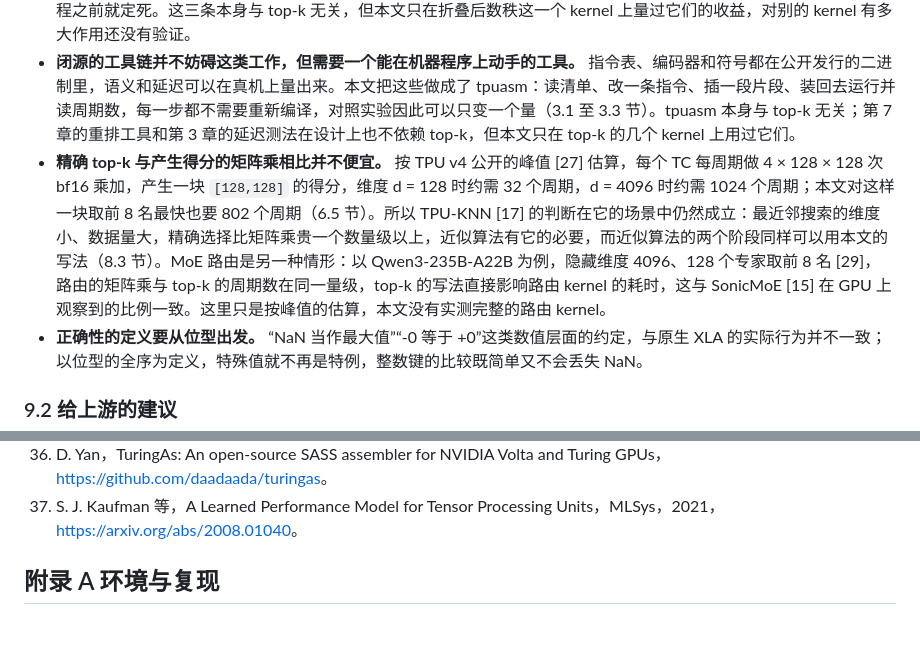
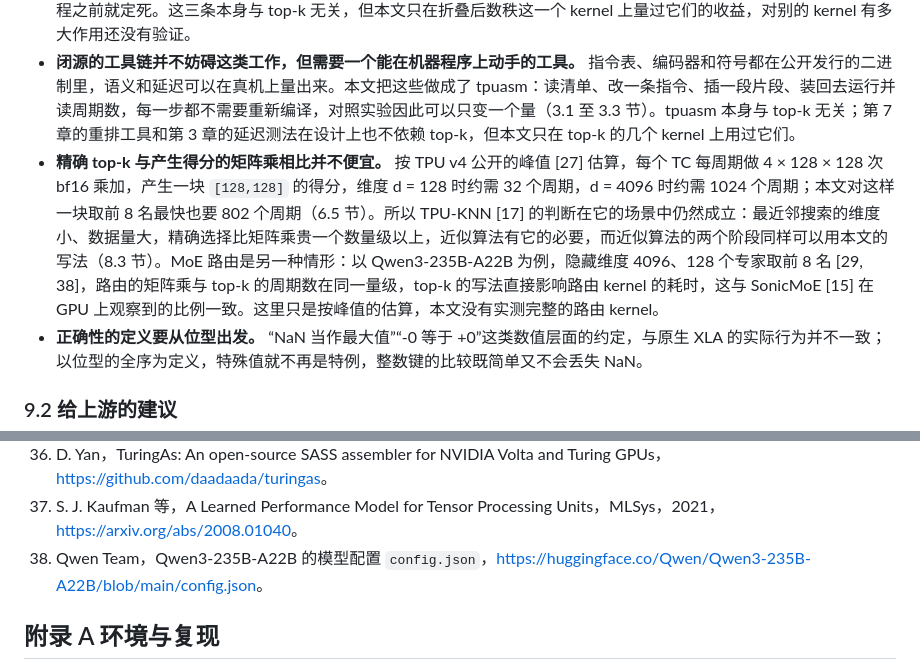
Before and after one commit to ayaka14732/tpu-v4-top-k, a Markdown page: report.md, 2 parts joined by grey strips. GitHub-like rendering; blank space fills up the shorter version.

```diff
--- a/report.md
+++ b/report.md
@@ -856,7 +856,7 @@ TPU-KNN [17] 的两阶段近似算法在 Pallas 中也有实现。kernel 中调
 - **链不一定要拆，可以换它走的路。** 官方的链慢在每一轮要等 XLU，而不在有 k 轮。把数据转置到让每一行占一个通道，每一轮就只剩通道之内的整数比较和按索引读，许多行还能共用同一条指令（6.3 节）。
 - **在折叠后数秩上，编译器与手写的差距主要在排程。** 同一份指令，按真实的时序重排之后就能达到手写的水平。libtpu 的排程器缺的是三样具体的东西：延迟表里转置之后队列的占用，IAR 被当作内存屏障，以及 XLU 队列和 IAR 编号在排程之前就定死。这三条本身与 top-k 无关，但本文只在折叠后数秩这一个 kernel 上量过它们的收益，对别的 kernel 有多大作用还没有验证。
 - **闭源的工具链并不妨碍这类工作，但需要一个能在机器程序上动手的工具。** 指令表、编码器和符号都在公开发行的二进制里，语义和延迟可以在真机上量出来。本文把这些做成了 tpuasm：读清单、改一条指令、插一段片段、装回去运行并读周期数，每一步都不需要重新编译，对照实验因此可以只变一个量（3.1 至 3.3 节）。tpuasm 本身与 top-k 无关；第 7 章的重排工具和第 3 章的延迟测法在设计上也不依赖 top-k，但本文只在 top-k 的几个 kernel 上用过它们。
-- **精确 top-k 与产生得分的矩阵乘相比并不便宜。** 按 TPU v4 公开的峰值 [27] 估算，每个 TC 每周期做 4 × 128 × 128 次 bf16 乘加，产生一块 `[128,128]` 的得分，维度 d = 128 时约需 32 个周期，d = 4096 时约需 1024 个周期；本文对这样一块取前 8 名最快也要 802 个周期（6.5 节）。所以 TPU-KNN [17] 的判断在它的场景中仍然成立：最近邻搜索的维度小、数据量大，精确选择比矩阵乘贵一个数量级以上，近似算法有它的必要，而近似算法的两个阶段同样可以用本文的写法（8.3 节）。MoE 路由是另一种情形：以 Qwen3-235B-A22B 为例，隐藏维度 4096、128 个专家取前 8 名 [29]，路由的矩阵乘与 top-k 的周期数在同一量级，top-k 的写法直接影响路由 kernel 的耗时，这与 SonicMoE [15] 在 GPU 上观察到的比例一致。这里只是按峰值的估算，本文没有实测完整的路由 kernel。
+- **精确 top-k 与产生得分的矩阵乘相比并不便宜。** 按 TPU v4 公开的峰值 [27] 估算，每个 TC 每周期做 4 × 128 × 128 次 bf16 乘加，产生一块 `[128,128]` 的得分，维度 d = 128 时约需 32 个周期，d = 4096 时约需 1024 个周期；本文对这样一块取前 8 名最快也要 802 个周期（6.5 节）。所以 TPU-KNN [17] 的判断在它的场景中仍然成立：最近邻搜索的维度小、数据量大，精确选择比矩阵乘贵一个数量级以上，近似算法有它的必要，而近似算法的两个阶段同样可以用本文的写法（8.3 节）。MoE 路由是另一种情形：以 Qwen3-235B-A22B 为例，隐藏维度 4096、128 个专家取前 8 名 [29, 38]，路由的矩阵乘与 top-k 的周期数在同一量级，top-k 的写法直接影响路由 kernel 的耗时，这与 SonicMoE [15] 在 GPU 上观察到的比例一致。这里只是按峰值的估算，本文没有实测完整的路由 kernel。
 - **正确性的定义要从位型出发。** “NaN 当作最大值”“-0 等于 +0”这类数值层面的约定，与原生 XLA 的实际行为并不一致；以位型的全序为定义，特殊值就不再是特例，整数键的比较既简单又不会丢失 NaN。
 
 ### 9.2 给上游的建议
@@ -942,6 +942,7 @@ TPU-KNN [17] 的两阶段近似算法在 Pallas 中也有实现。kernel 中调
 35. Nervana Systems，maxas: Assembler for NVIDIA Maxwell architecture，<https://github.com/NervanaSystems/maxas>。
 36. D. Yan，TuringAs: An open-source SASS assembler for NVIDIA Volta and Turing GPUs，<https://github.com/daadaada/turingas>。
 37. S. J. Kaufman 等，A Learned Performance Model for Tensor Processing Units，MLSys，2021，<https://arxiv.org/abs/2008.01040>。
+38. Qwen Team，Qwen3-235B-A22B 的模型配置 `config.json`，<https://huggingface.co/Qwen/Qwen3-235B-A22B/blob/main/config.json>。
 
 ## 附录 A 环境与复现
 
```
Also changed, not shown: other parts of report.md (+12 -12 lines), report.en.md (+14 -13 lines), report.template.md (+14 -13 lines).
